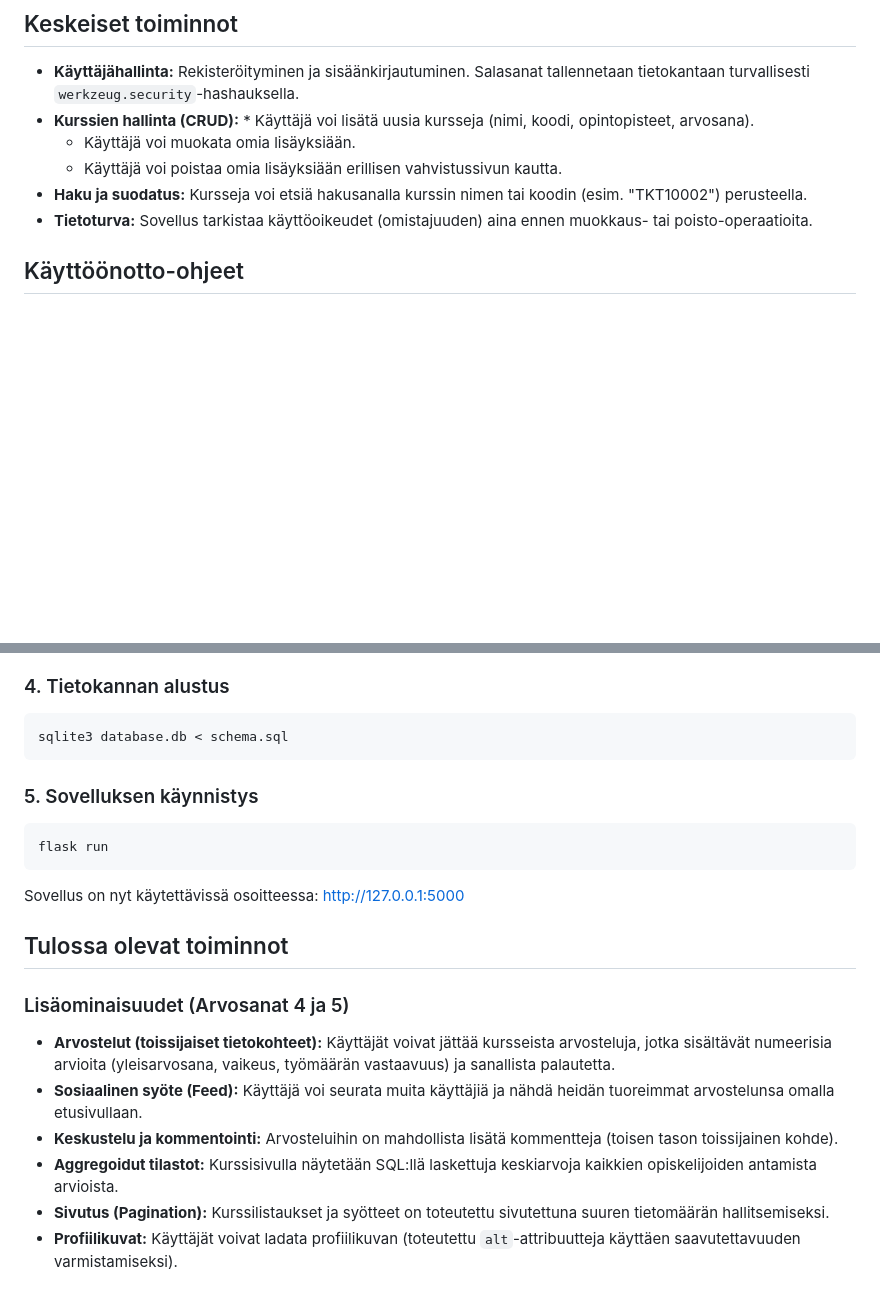
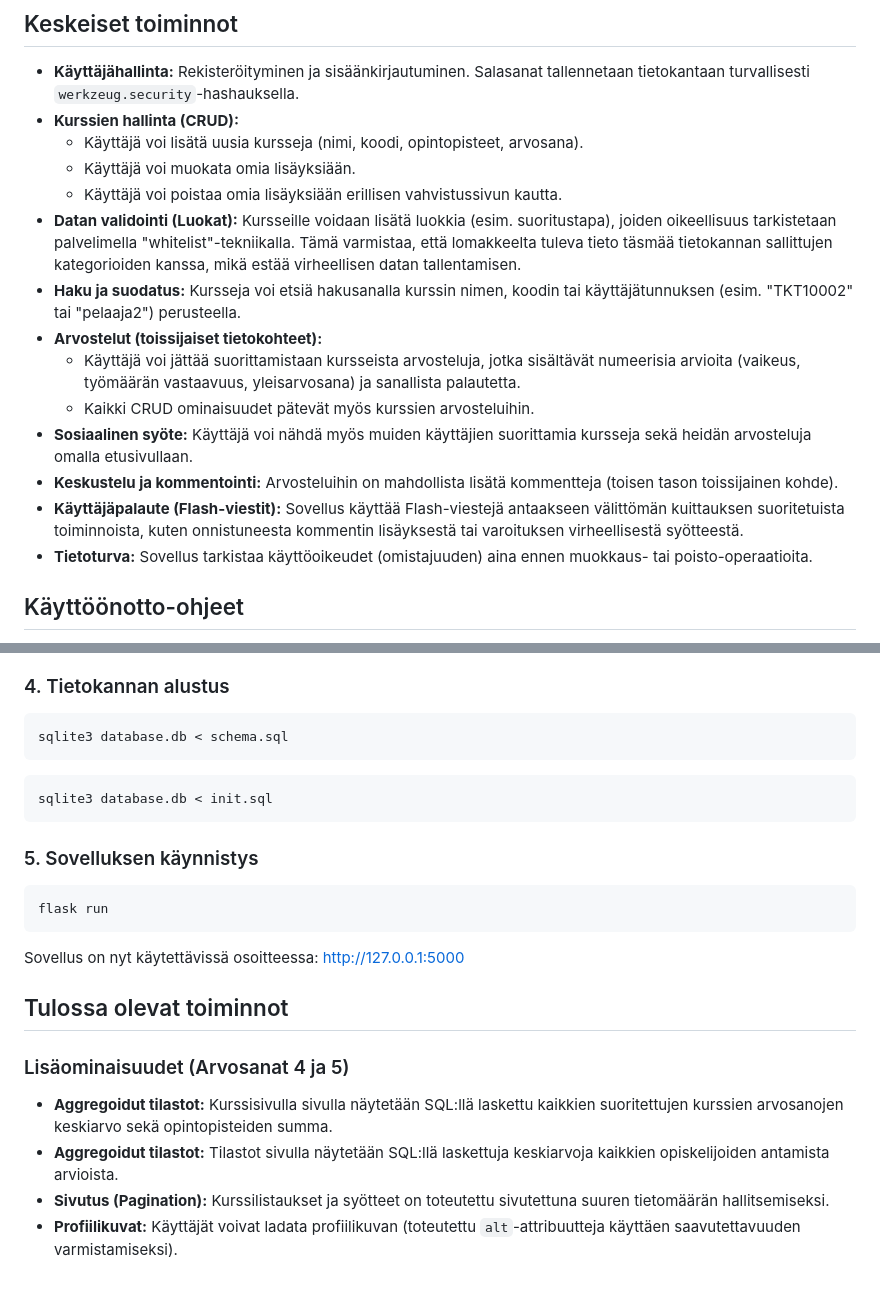
Before and after one commit to ValioEilax/kura, a Markdown page: README.md, 2 parts joined by grey strips. Drawn GitHub-style; blank space fills up the shorter version.

````diff
--- a/README.md
+++ b/README.md
@@ -4,10 +4,18 @@
 
 ## Keskeiset toiminnot
 * **Käyttäjähallinta:** Rekisteröityminen ja sisäänkirjautuminen. Salasanat tallennetaan tietokantaan turvallisesti `werkzeug.security`-hashauksella.
-* **Kurssien hallinta (CRUD):** * Käyttäjä voi lisätä uusia kursseja (nimi, koodi, opintopisteet, arvosana).
+* **Kurssien hallinta (CRUD):**
+    * Käyttäjä voi lisätä uusia kursseja (nimi, koodi, opintopisteet, arvosana).
     * Käyttäjä voi muokata omia lisäyksiään.
     * Käyttäjä voi poistaa omia lisäyksiään erillisen vahvistussivun kautta.
-* **Haku ja suodatus:** Kursseja voi etsiä hakusanalla kurssin nimen tai koodin (esim. "TKT10002") perusteella.
+* **Datan validointi (Luokat):** Kursseille voidaan lisätä luokkia (esim. suoritustapa), joiden oikeellisuus tarkistetaan palvelimella "whitelist"-tekniikalla. Tämä varmistaa, että lomakkeelta tuleva tieto täsmää tietokannan sallittujen kategorioiden kanssa, mikä estää virheellisen datan tallentamisen.
+* **Haku ja suodatus:** Kursseja voi etsiä hakusanalla kurssin nimen, koodin tai käyttäjätunnuksen (esim. "TKT10002" tai "pelaaja2") perusteella.
+*  **Arvostelut (toissijaiset tietokohteet):**
+      * Käyttäjä voi jättää suorittamistaan kursseista arvosteluja, jotka sisältävät numeerisia arvioita (vaikeus, työmäärän    vastaavuus, yleisarvosana) ja sanallista palautetta.
+      * Kaikki CRUD ominaisuudet pätevät myös kurssien arvosteluihin.
+* **Sosiaalinen syöte:** Käyttäjä voi nähdä myös muiden käyttäjien suorittamia kursseja sekä heidän arvosteluja omalla etusivullaan.
+* **Keskustelu ja kommentointi:** Arvosteluihin on mahdollista lisätä kommentteja (toisen tason toissijainen kohde).
+* **Käyttäjäpalaute (Flash-viestit):** Sovellus käyttää Flash-viestejä antaakseen välittömän kuittauksen suoritetuista toiminnoista, kuten onnistuneesta kommentin lisäyksestä tai varoituksen virheellisestä syötteestä.
 * **Tietoturva:** Sovellus tarkistaa käyttöoikeudet (omistajuuden) aina ennen muokkaus- tai poisto-operaatioita.
 
 ## Käyttöönotto-ohjeet
@@ -39,6 +47,9 @@ pip install -r requirements.txt
 ```
 sqlite3 database.db < schema.sql
 ```
+```
+sqlite3 database.db < init.sql
+```
 
 ### 5. Sovelluksen käynnistys
 ```
@@ -50,10 +61,8 @@ Sovellus on nyt käytettävissä osoitteessa: http://127.0.0.1:5000
 ## Tulossa olevat toiminnot
 
 ### Lisäominaisuudet (Arvosanat 4 ja 5)
-* **Arvostelut (toissijaiset tietokohteet):** Käyttäjät voivat jättää kursseista arvosteluja, jotka sisältävät numeerisia arvioita (yleisarvosana, vaikeus, työmäärän vastaavuus) ja sanallista palautetta.
-* **Sosiaalinen syöte (Feed):** Käyttäjä voi seurata muita käyttäjiä ja nähdä heidän tuoreimmat arvostelunsa omalla etusivullaan.
-* **Keskustelu ja kommentointi:** Arvosteluihin on mahdollista lisätä kommentteja (toisen tason toissijainen kohde).
-* **Aggregoidut tilastot:** Kurssisivulla näytetään SQL:llä laskettuja keskiarvoja kaikkien opiskelijoiden antamista arvioista.
+* **Aggregoidut tilastot:** Kurssisivulla sivulla näytetään SQL:llä laskettu kaikkien suoritettujen kurssien arvosanojen keskiarvo sekä opintopisteiden summa.
+* **Aggregoidut tilastot:** Tilastot sivulla näytetään SQL:llä laskettuja keskiarvoja kaikkien opiskelijoiden antamista arvioista.
 * **Sivutus (Pagination):** Kurssilistaukset ja syötteet on toteutettu sivutettuna suuren tietomäärän hallitsemiseksi.
 * **Profiilikuvat:** Käyttäjät voivat ladata profiilikuvan (toteutettu `alt`-attribuutteja käyttäen saavutettavuuden varmistamiseksi).
 
````
